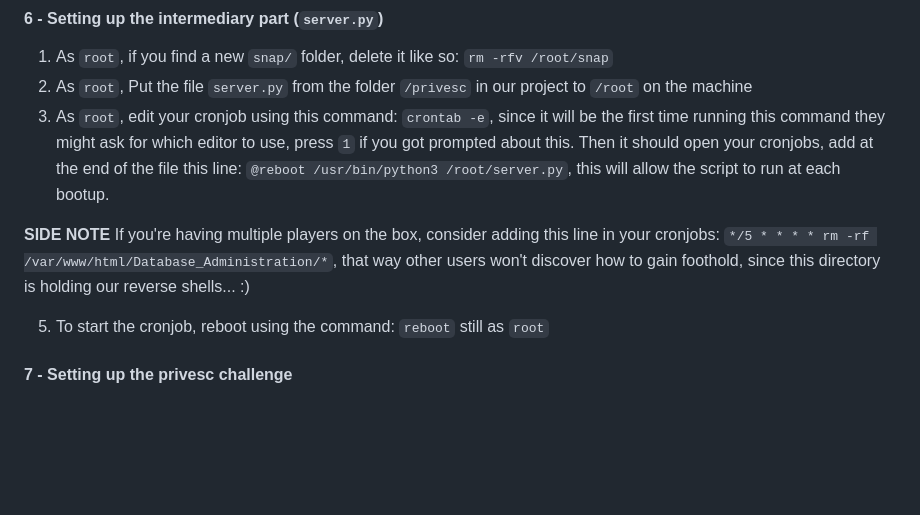
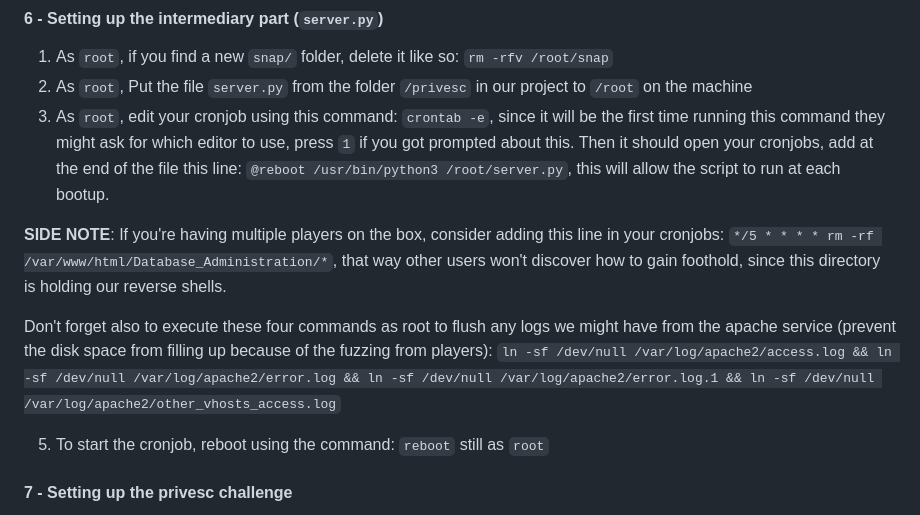
Before and after one commit to z0ne323/Adamastor, a Markdown page: README.md, the part around the change. Drawn GitHub-style; blank space fills up the shorter version.

```diff
--- a/README.md
+++ b/README.md
@@ -91,7 +91,9 @@ To make everything work for this challenges, we will need to have a few packages
 2) As `root`, Put the file `server.py` from the folder `/privesc` in our project to `/root` on the machine
 3) As `root`, edit your cronjob using this command: `crontab -e`, since it will be the first time running this command they might ask for which editor to use, press `1` if you got prompted about this. Then it should open your cronjobs, add at the end of the file this line: `@reboot /usr/bin/python3 /root/server.py`, this will allow the script to run at each bootup.
 
-**SIDE NOTE** If you're having multiple players on the box, consider adding this line in your cronjobs: `*/5 * * * * rm -rf /var/www/html/Database_Administration/*`, that way other users won't discover how to gain foothold, since this directory is holding our reverse shells... :)
+**SIDE NOTE**: If you're having multiple players on the box, consider adding this line in your cronjobs: `*/5 * * * * rm -rf /var/www/html/Database_Administration/*`, that way other users won't discover how to gain foothold, since this directory is holding our reverse shells.
+
+Don't forget also to execute these four commands as root to flush any logs we might have from the apache service (prevent the disk space from filling up because of the fuzzing from players): `ln -sf /dev/null /var/log/apache2/access.log && ln -sf /dev/null /var/log/apache2/error.log && ln -sf /dev/null /var/log/apache2/error.log.1 && ln -sf /dev/null /var/log/apache2/other_vhosts_access.log`
 
 5) To start the cronjob, reboot using the command: `reboot` still as `root`
 
```
